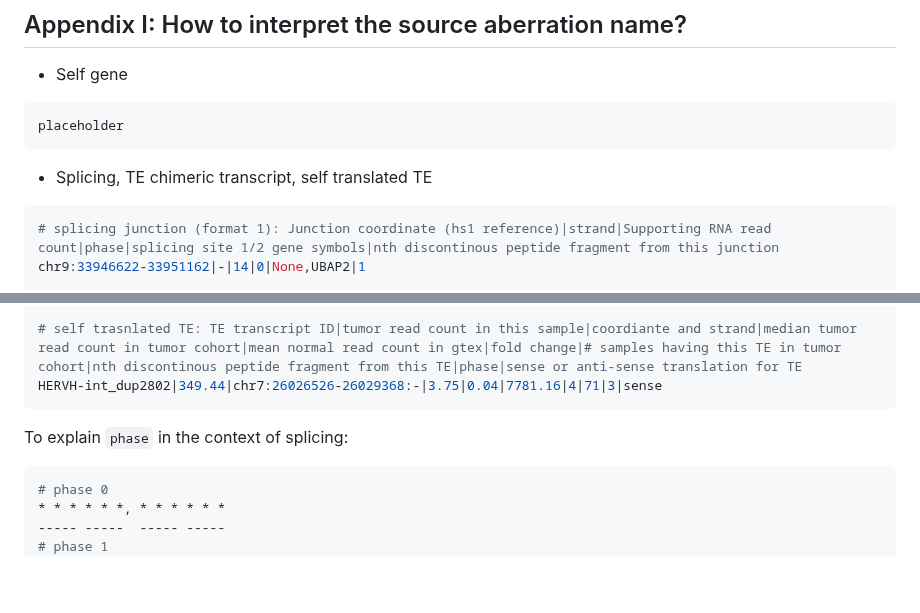
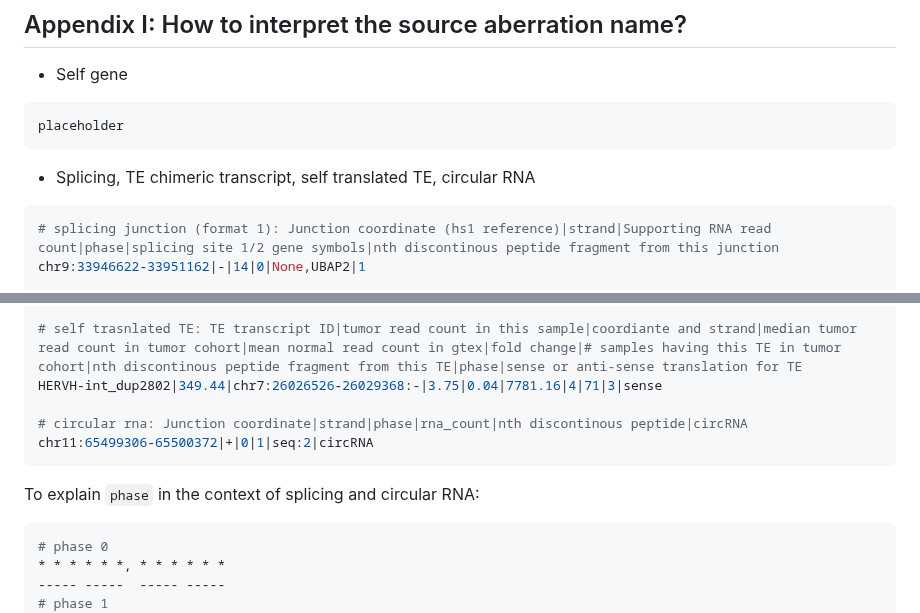
Before and after one commit to frankligy/pan_cancer_intracellular_antigen_atlas, a Markdown page: notes/Yarmarkovich_Lab_instructions.md, 2 parts joined by grey strips. GitHub-like rendering; blank space fills up the shorter version.

````diff
--- a/notes/Yarmarkovich_Lab_instructions.md
+++ b/notes/Yarmarkovich_Lab_instructions.md
@@ -220,7 +220,7 @@ In certain cases, the correspondance between your RNA and immunopeptidome is not
 placeholder
 ```
 
-- Splicing, TE chimeric transcript, self translated TE
+- Splicing, TE chimeric transcript, self translated TE, circular RNA
 
 ```bash
 # splicing junction (format 1): Junction coordinate (hs1 reference)|strand|Supporting RNA read count|phase|splicing site 1/2 gene symbols|nth discontinous peptide fragment from this junction
@@ -234,9 +234,12 @@ chr12:96898675-96908677|+|7|1|TE_info:L1ME2,L1ME2_dup1895,L1,LINE,donor,-,968975
 
 # self trasnlated TE: TE transcript ID|tumor read count in this sample|coordiante and strand|median tumor read count in tumor cohort|mean normal read count in gtex|fold change|# samples having this TE in tumor cohort|nth discontinous peptide fragment from this TE|phase|sense or anti-sense translation for TE
 HERVH-int_dup2802|349.44|chr7:26026526-26029368:-|3.75|0.04|7781.16|4|71|3|sense
+
+# circular rna: Junction coordinate|strand|phase|rna_count|nth discontinous peptide|circRNA
+chr11:65499306-65500372|+|0|1|seq:2|circRNA
 ```
 
-To explain `phase` in the context of splicing:
+To explain `phase` in the context of splicing and circular RNA:
 
 ```bash
 # phase 0
````
